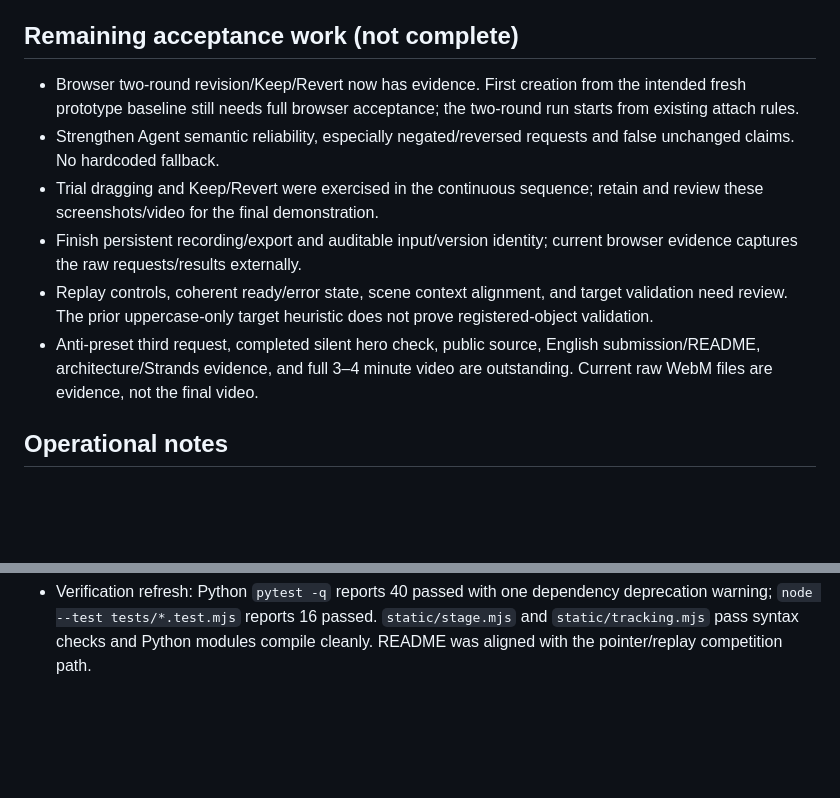
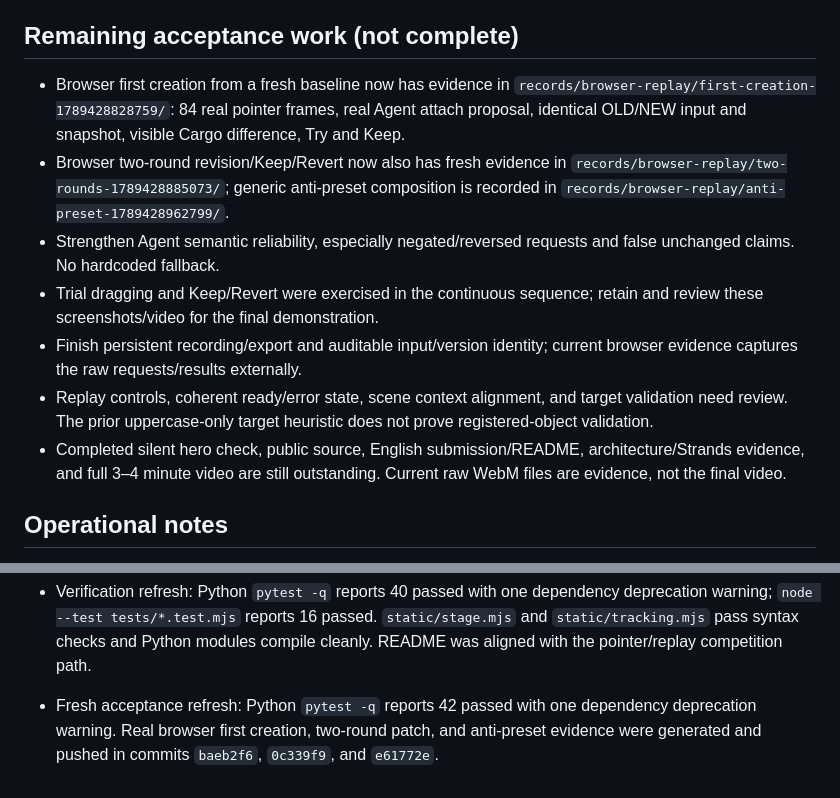
Before and after one commit to miemiemi2/CAST, a Markdown page: IMPLEMENTATION-STATUS.md, 2 parts joined by grey strips. GitHub-like rendering; blank space fills up the shorter version.

Commit message:
Record fresh browser acceptance evidence

```diff
--- a/IMPLEMENTATION-STATUS.md
+++ b/IMPLEMENTATION-STATUS.md
@@ -23,12 +23,13 @@ Camera/ArUco development is paused. Main experience is a playable graybox with P
 
 ## Remaining acceptance work (not complete)
 
-- Browser two-round revision/Keep/Revert now has evidence. First creation from the intended fresh prototype baseline still needs full browser acceptance; the two-round run starts from existing attach rules.
+- Browser first creation from a fresh baseline now has evidence in `records/browser-replay/first-creation-1789428828759/`: 84 real pointer frames, real Agent attach proposal, identical OLD/NEW input and snapshot, visible Cargo difference, Try and Keep.
+- Browser two-round revision/Keep/Revert now also has fresh evidence in `records/browser-replay/two-rounds-1789428885073/`; generic anti-preset composition is recorded in `records/browser-replay/anti-preset-1789428962799/`.
 - Strengthen Agent semantic reliability, especially negated/reversed requests and false unchanged claims. No hardcoded fallback.
 - Trial dragging and Keep/Revert were exercised in the continuous sequence; retain and review these screenshots/video for the final demonstration.
 - Finish persistent recording/export and auditable input/version identity; current browser evidence captures the raw requests/results externally.
 - Replay controls, coherent ready/error state, scene context alignment, and target validation need review. The prior uppercase-only target heuristic does not prove registered-object validation.
-- Anti-preset third request, completed silent hero check, public source, English submission/README, architecture/Strands evidence, and full 3–4 minute video are outstanding. Current raw WebM files are evidence, not the final video.
+- Completed silent hero check, public source, English submission/README, architecture/Strands evidence, and full 3–4 minute video are still outstanding. Current raw WebM files are evidence, not the final video.
 
 ## Operational notes
 
@@ -59,3 +60,4 @@ Previous camera-focused status is archived in docs/status-before-pointer-replay.
 - Worker finished `records/video/competition-cut-draft-with-voiceover.webm` and copied it to Mac as `/Users/mixu/Desktop/CAST-competition-cut-draft.webm`. Verified duration 226.008 s (3:46), 1440x1080 VP9 + 48 kHz mono Opus, 35,157,336 bytes; SHA-256 `afe5c23a8081f96e9f2bc1862bf23d10d6fe5b0177be28196e33b75013ca38e7` on both sides. This remains a draft requiring visual/audio review before submission.
 
 - Verification refresh: Python `pytest -q` reports 40 passed with one dependency deprecation warning; `node --test tests/*.test.mjs` reports 16 passed. `static/stage.mjs` and `static/tracking.mjs` pass syntax checks and Python modules compile cleanly. README was aligned with the pointer/replay competition path.
+- Fresh acceptance refresh: Python `pytest -q` reports 42 passed with one dependency deprecation warning. Real browser first creation, two-round patch, and anti-preset evidence were generated and pushed in commits `baeb2f6`, `0c339f9`, and `e61772e`.
```
